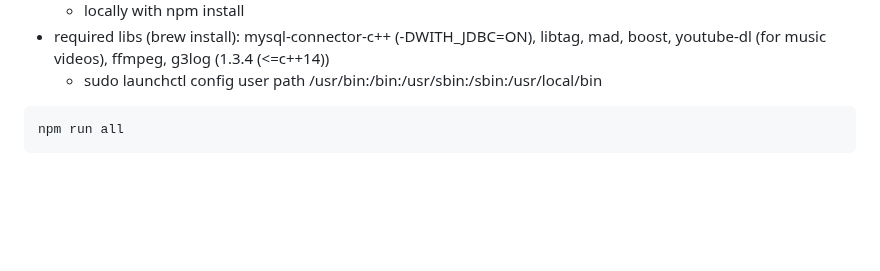
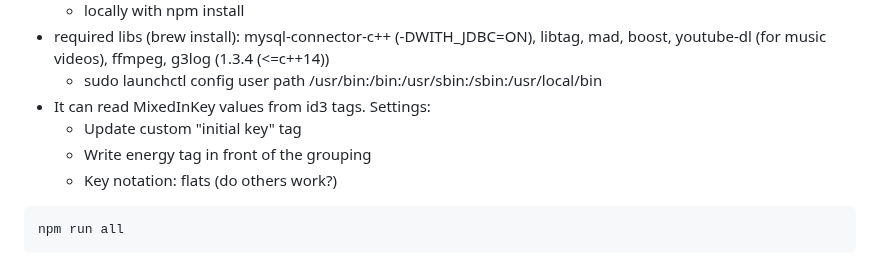
Before and after one commit to broken/soulsifter-e, a Markdown page: README.md, the part around the change. Drawn GitHub-style; blank space fills up the shorter version.

Commit message:
update readme with mixedInKey config options

````diff
--- a/README.md
+++ b/README.md
@@ -24,6 +24,11 @@ Presteps:
   * locally with npm install
 * required libs (brew install): mysql-connector-c++ (-DWITH_JDBC=ON), libtag, mad, boost, youtube-dl (for music videos), ffmpeg, g3log (1.3.4 (<=c++14))
   * sudo launchctl config user path /usr/bin:/bin:/usr/sbin:/sbin:/usr/local/bin
+* It can read MixedInKey values from id3 tags. Settings:
+  * Update custom "initial key" tag
+  * Write energy tag in front of the grouping
+  * Key notation: flats (do others work?)
+
 ```
 npm run all
 ```
````
